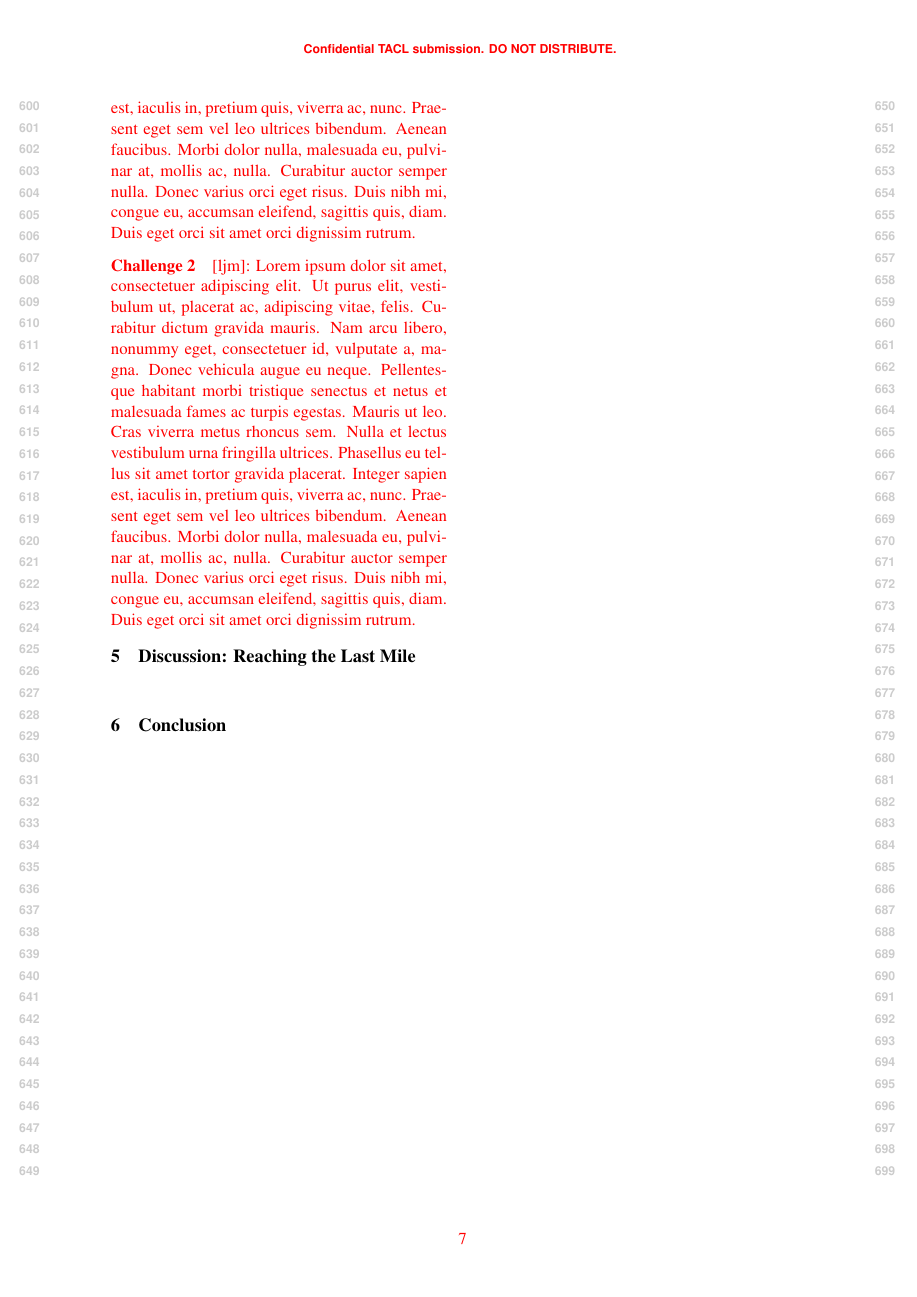
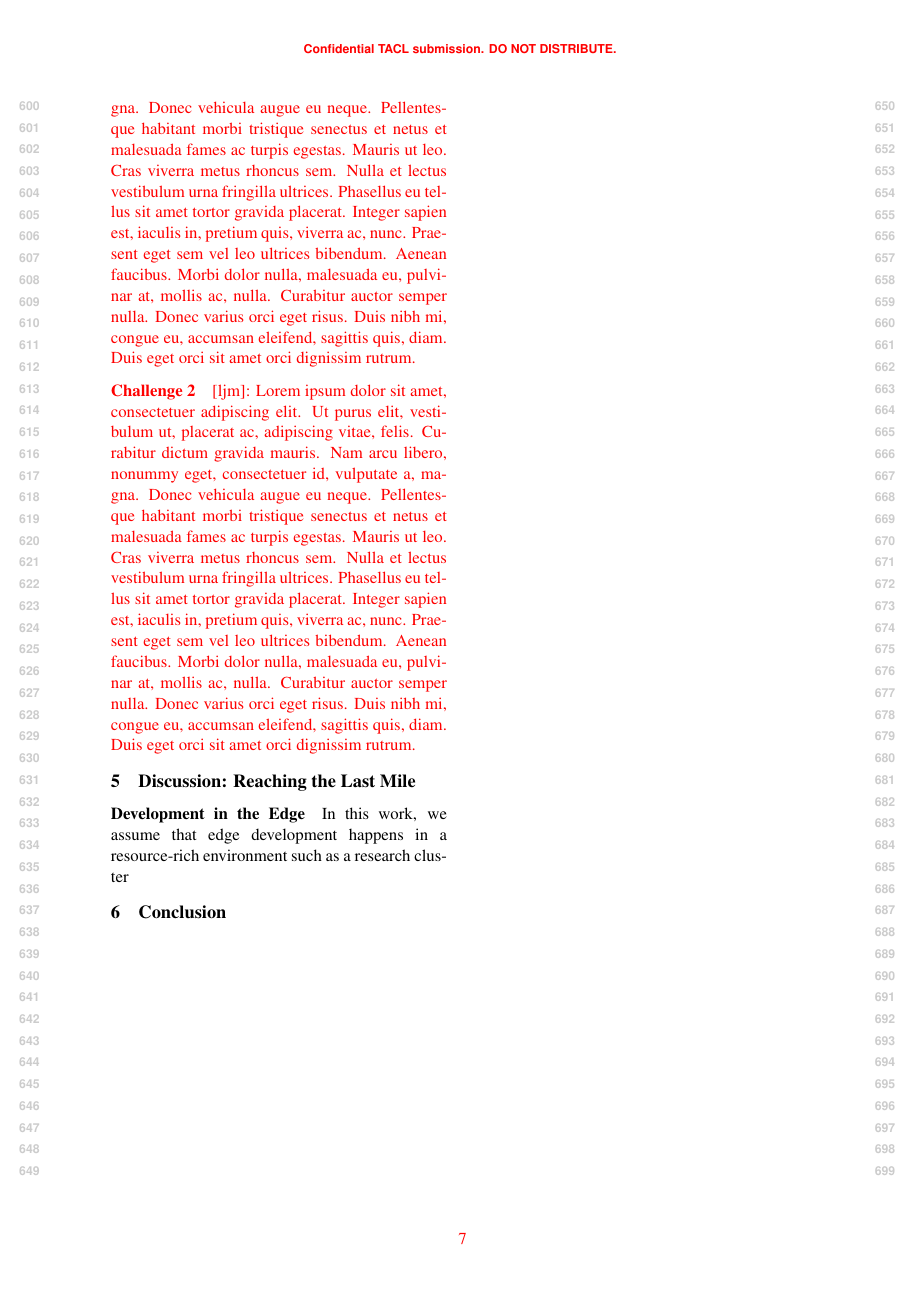
Before and after one commit to ljvmiranda921/multilinguality-at-the-edge, a LaTeX paper (tacl2021v1-template.tex): page 7 of 19. Compiled offline with pdfLaTeX.

Commit message:
[wip] Update

```diff
--- a/tacl2021v1-template.tex
+++ b/tacl2021v1-template.tex
@@ -436,7 +436,8 @@ Finally, model performance is measured across a variety of capabilities and doma
 \section{Discussion: Reaching the Last Mile}
 \label{sec:discussion}
 
-\paragraph{}
+\paragraph{Development in the Edge}
+In this work, we assume that edge development happens in a resource-rich environment such as a research cluster
 
 % \paragraph{Future Work}
 
```
Also changed, not shown: tacl2021v1-template.tex (4 more changed lines).
